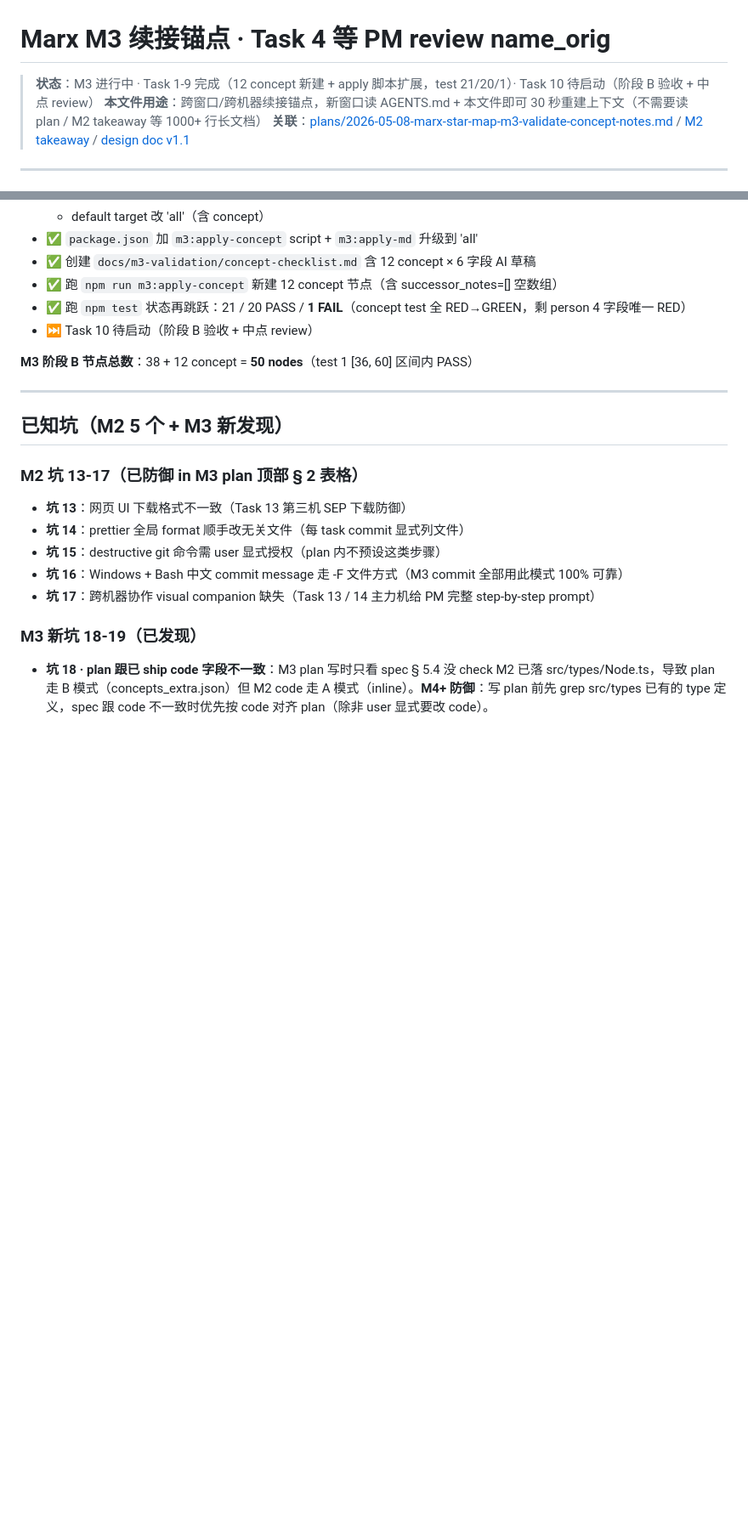
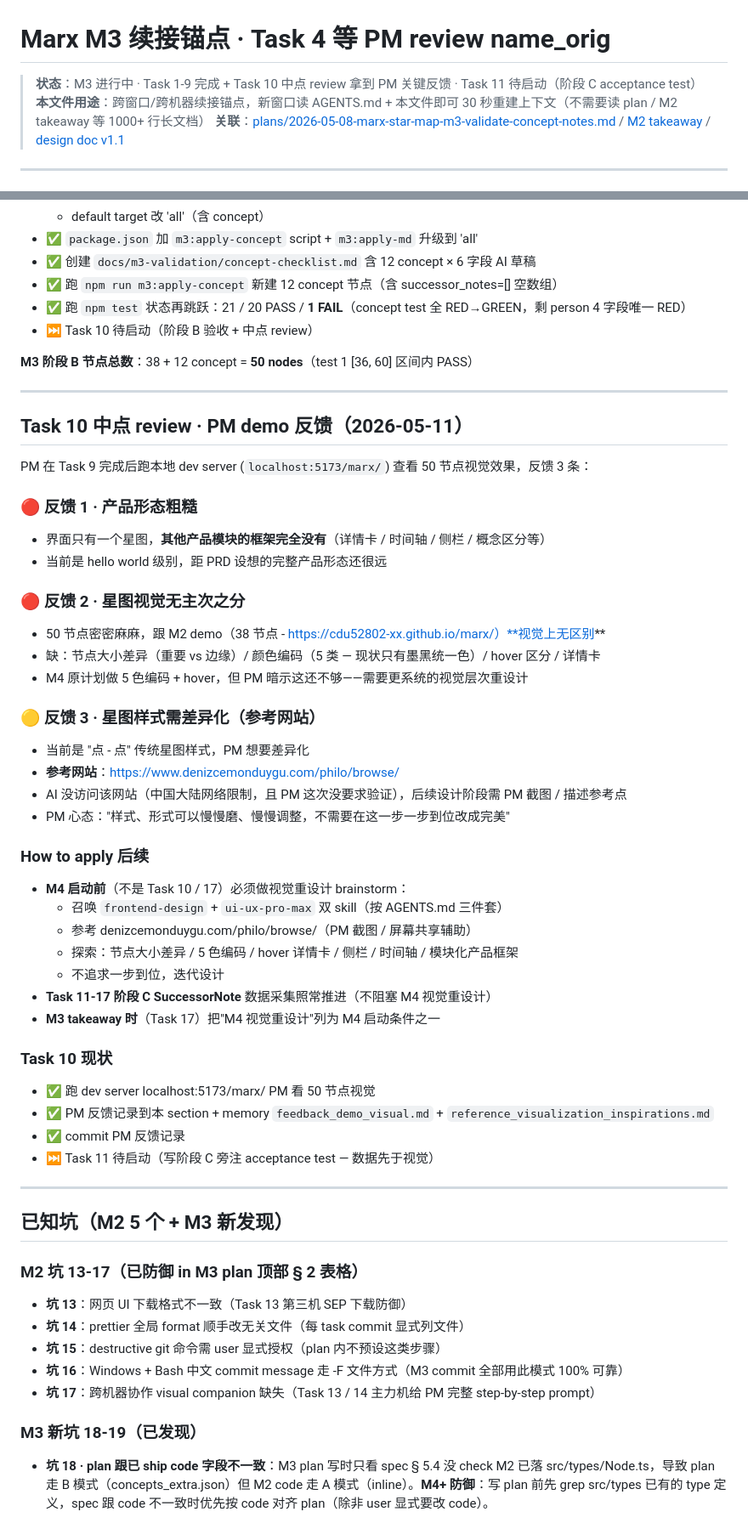
Before and after one commit to cdu52802-Xx/marx, a Markdown page: docs/2026-05-08-m3-progress-anchor.md, 2 parts joined by grey strips. Shown at 85% size. Drawn GitHub-style; blank space fills up the shorter version.

Commit message:
docs(M3): Task 10 中点 review PM demo 反馈落档
PM 跑 dev server 看 50 节点 demo 反馈 3 条核心：

1. 产品形态粗糙 - 只有星图，其他模块（详情卡 / 时间轴 / 侧栏）框架全缺
2. 星图视觉无主次 - 50 节点跟 M2 demo（38 节点）视觉无区别
3. 星图样式需差异化 - 参考 denizcemonduygu.com/philo/browse/

How to apply:
- M4 启动前必做视觉重设计 brainstorm（召唤 frontend-design + ui-ux-pro-max）
- Task 11-17 阶段 C 数据采集照常推进，不阻塞 M4 视觉工作
- M3 takeaway 时把"M4 视觉重设计"列为 M4 启动条件之一

跨窗口持续性：反馈同步落 memory（D:\Claude\...\memory\）：
- feedback_demo_visual.md（核心反馈 + How to apply）
- reference_visualization_inspirations.md（PM 参考网站）
- project_marx.md（M3 进度更新到 Task 1-9 + Task 10）
- MEMORY.md 索引更新

Task 10 状态：🔄 in progress（视觉重设计延 M4）
Task 11 待启动（阶段 C 旁注 acceptance test）

```diff
--- a/docs/2026-05-08-m3-progress-anchor.md
+++ b/docs/2026-05-08-m3-progress-anchor.md
@@ -1,6 +1,6 @@
 # Marx M3 续接锚点 · Task 4 等 PM review name_orig
 
-> **状态**：M3 进行中 · Task 1-9 完成（12 concept 新建 + apply 脚本扩展，test 21/20/1）· Task 10 待启动（阶段 B 验收 + 中点 review）
+> **状态**：M3 进行中 · Task 1-9 完成 + Task 10 中点 review 拿到 PM 关键反馈 · Task 11 待启动（阶段 C acceptance test）
 > **本文件用途**：跨窗口/跨机器续接锚点，新窗口读 AGENTS.md + 本文件即可 30 秒重建上下文（不需要读 plan / M2 takeaway 等 1000+ 行长文档）
 > **关联**：[plans/2026-05-08-marx-star-map-m3-validate-concept-notes.md](../plans/2026-05-08-marx-star-map-m3-validate-concept-notes.md) / [M2 takeaway](2026-05-08-m2-takeaway.md) / [design doc v1.1](../specs/2026-05-07-marx-star-map-design.md)
 
@@ -256,6 +256,47 @@ AI 没实际访问验证（网络环境限制）— 部分 URL 路径可能不
 
 ---
 
+## Task 10 中点 review · PM demo 反馈（2026-05-11）
+
+PM 在 Task 9 完成后跑本地 dev server (`localhost:5173/marx/`) 查看 50 节点视觉效果，反馈 3 条：
+
+### 🔴 反馈 1 · 产品形态粗糙
+
+- 界面只有一个星图，**其他产品模块的框架完全没有**（详情卡 / 时间轴 / 侧栏 / 概念区分等）
+- 当前是 hello world 级别，距 PRD 设想的完整产品形态还很远
+
+### 🔴 反馈 2 · 星图视觉无主次之分
+
+- 50 节点密密麻麻，跟 M2 demo（38 节点 - https://cdu52802-xx.github.io/marx/）**视觉上无区别**
+- 缺：节点大小差异（重要 vs 边缘）/ 颜色编码（5 类 — 现状只有墨黑统一色）/ hover 区分 / 详情卡
+- M4 原计划做 5 色编码 + hover，但 PM 暗示这还不够——需要更系统的视觉层次重设计
+
+### 🟡 反馈 3 · 星图样式需差异化（参考网站）
+
+- 当前是 "点 - 点" 传统星图样式，PM 想要差异化
+- **参考网站**：<https://www.denizcemonduygu.com/philo/browse/>
+- AI 没访问该网站（中国大陆网络限制，且 PM 这次没要求验证），后续设计阶段需 PM 截图 / 描述参考点
+- PM 心态："样式、形式可以慢慢磨、慢慢调整，不需要在这一步一步到位改成完美"
+
+### How to apply 后续
+
+- **M4 启动前**（不是 Task 10 / 17）必须做视觉重设计 brainstorm：
+  - 召唤 `frontend-design` + `ui-ux-pro-max` 双 skill（按 AGENTS.md 三件套）
+  - 参考 denizcemonduygu.com/philo/browse/（PM 截图 / 屏幕共享辅助）
+  - 探索：节点大小差异 / 5 色编码 / hover 详情卡 / 侧栏 / 时间轴 / 模块化产品框架
+  - 不追求一步到位，迭代设计
+- **Task 11-17 阶段 C SuccessorNote** 数据采集照常推进（不阻塞 M4 视觉重设计）
+- **M3 takeaway 时**（Task 17）把"M4 视觉重设计"列为 M4 启动条件之一
+
+### Task 10 现状
+
+- ✅ 跑 dev server localhost:5173/marx/ PM 看 50 节点视觉
+- ✅ PM 反馈记录到本 section + memory `feedback_demo_visual.md` + `reference_visualization_inspirations.md`
+- ✅ commit PM 反馈记录
+- ⏭️ Task 11 待启动（写阶段 C 旁注 acceptance test — 数据先于视觉）
+
+---
+
 ## 已知坑（M2 5 个 + M3 新发现）
 
 ### M2 坑 13-17（已防御 in M3 plan 顶部 § 2 表格）
```
Also changed, not shown: other parts of docs/2026-05-08-m3-progress-anchor.md (+6 -3 lines).
